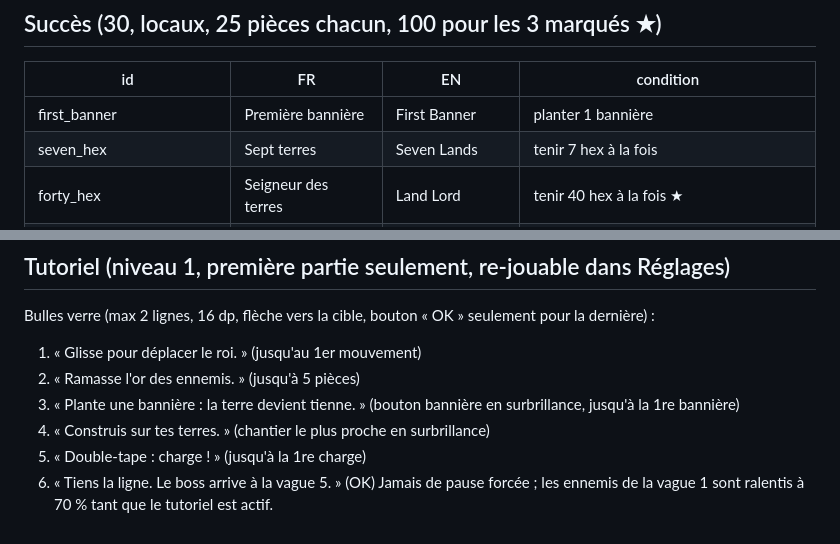
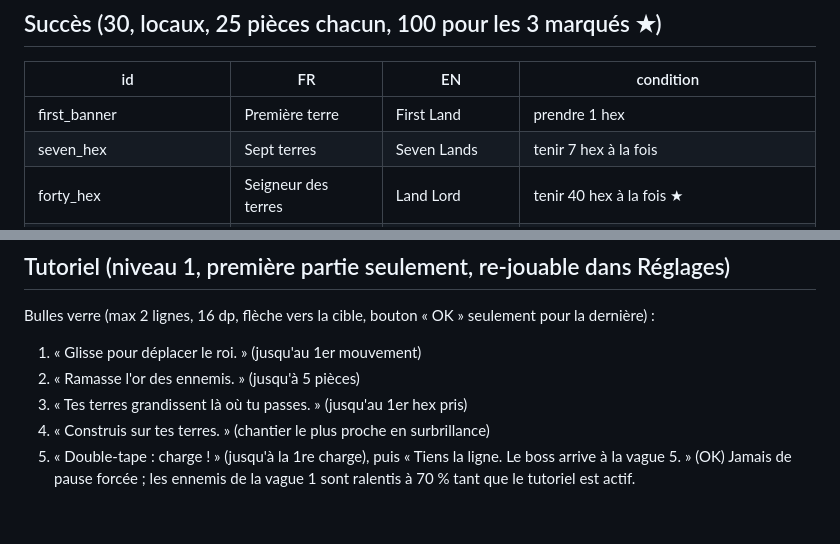
Before and after one commit to MathisZerbib/kingshot-game, a Markdown page: docs/CONTENT.md, 2 parts joined by grey strips. Drawn GitHub-style.

```diff
--- a/docs/CONTENT.md
+++ b/docs/CONTENT.md
@@ -29,7 +29,7 @@ Codex (onglet dans Stats) : 12 cases, grisées si jamais prises ; 12/12 → skin
 ## Succès (30, locaux, 25 pièces chacun, 100 pour les 3 marqués ★)
 | id | FR | EN | condition |
 |---|---|---|---|
-| first_banner | Première bannière | First Banner | planter 1 bannière |
+| first_banner | Première terre | First Land | prendre 1 hex |
 | seven_hex | Sept terres | Seven Lands | tenir 7 hex à la fois |
 | forty_hex | Seigneur des terres | Land Lord | tenir 40 hex à la fois ★ |
 | no_burn | Pas une flamme | Not a Flame | finir un niveau sans hex brûlé |
@@ -81,8 +81,7 @@ lente. Mouvement réduit : pas de gouttes, voile seulement.
 Bulles verre (max 2 lignes, 16 dp, flèche vers la cible, bouton « OK » seulement pour la dernière) :
 1. « Glisse pour déplacer le roi. » (jusqu'au 1er mouvement)
 2. « Ramasse l'or des ennemis. » (jusqu'à 5 pièces)
-3. « Plante une bannière : la terre devient tienne. » (bouton bannière en surbrillance, jusqu'à la 1re bannière)
+3. « Tes terres grandissent là où tu passes. » (jusqu'au 1er hex pris)
 4. « Construis sur tes terres. » (chantier le plus proche en surbrillance)
-5. « Double-tape : charge ! » (jusqu'à la 1re charge)
-6. « Tiens la ligne. Le boss arrive à la vague 5. » (OK)
+5. « Double-tape : charge ! » (jusqu'à la 1re charge), puis « Tiens la ligne. Le boss arrive à la vague 5. » (OK)
 Jamais de pause forcée ; les ennemis de la vague 1 sont ralentis à 70 % tant que le tutoriel est actif.
```
Also changed, not shown: docs/HEXCROWN.md (+7 -6 lines), docs/POLISH.md (+1 -1 lines).
